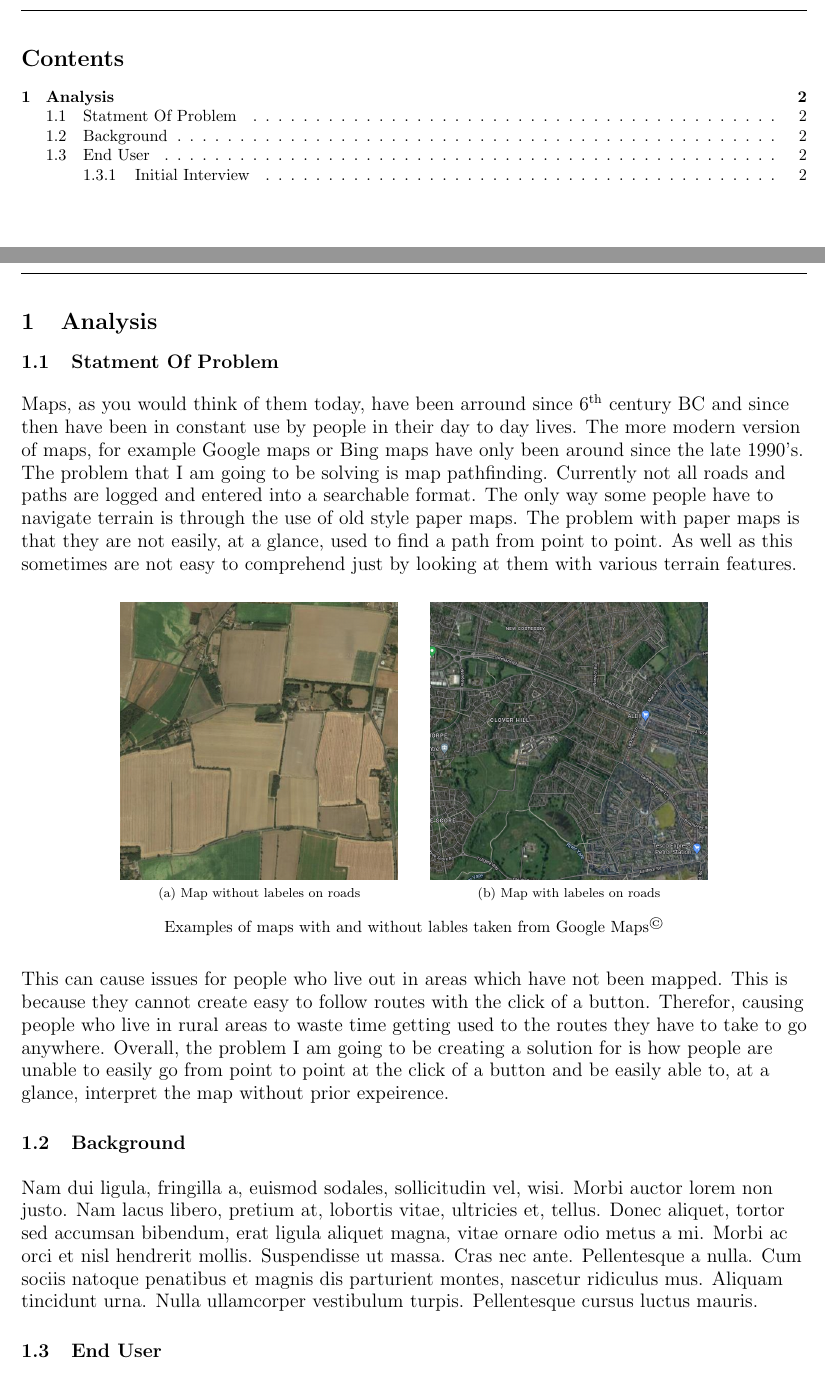
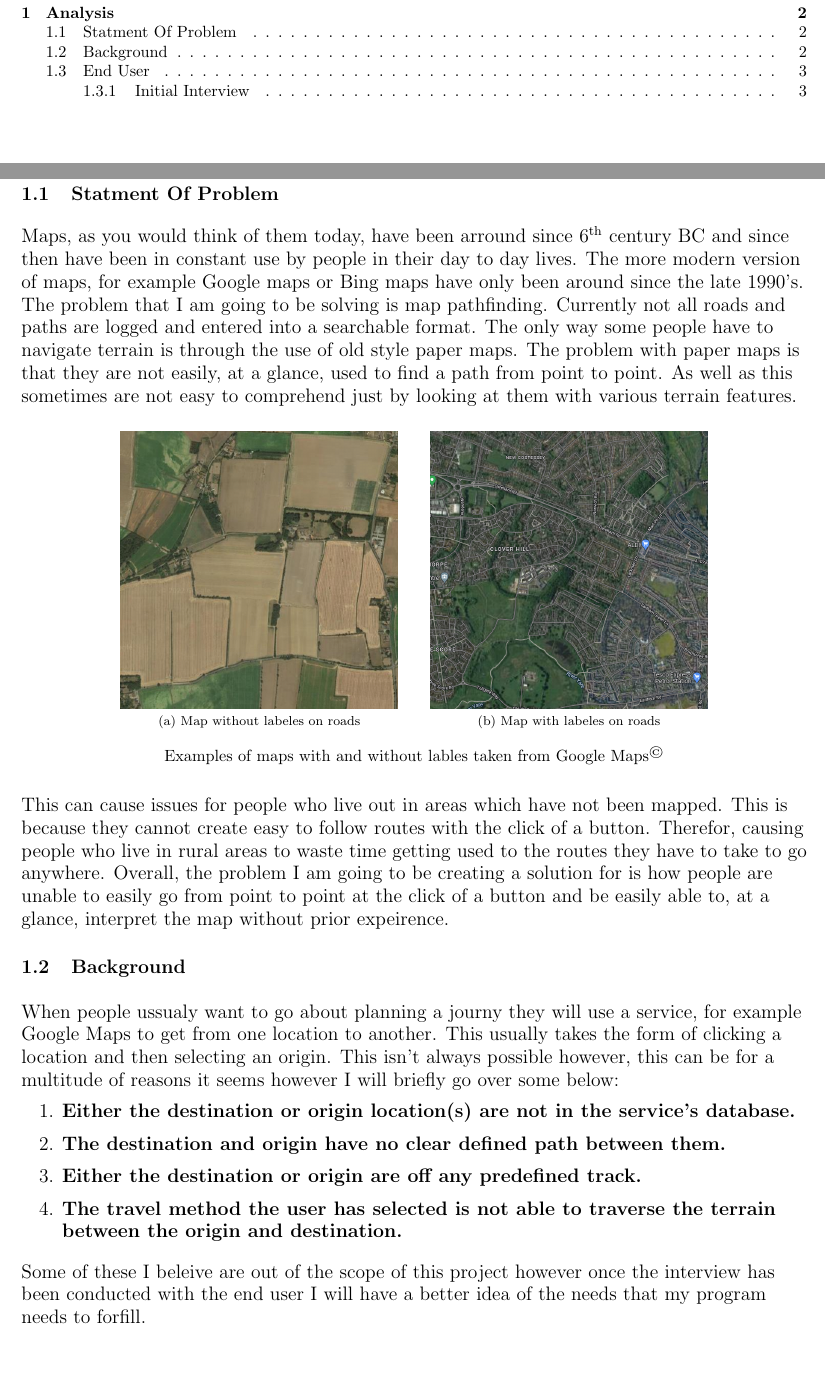
Before and after one commit to Ru-Pirie/NEA, a LaTeX document (writeup/main.tex, which reads writeup/pages/analysis.tex): two parts of pages 2 and 3 of 5, joined at a grey line, cut at the place of the change. Compiled offline with pdfLaTeX.

Commit message:
Finished the first draft of statment of problem

```diff
--- a/writeup/pages/analysis.tex
+++ b/writeup/pages/analysis.tex
@@ -25,7 +25,20 @@
 
         \subsection{Background}
         \bk
-        \lipsum[2]
+        When people ussualy want to go about planning a journy they will use a service, for example Google Maps to get from one location to another. This usually takes the form of clicking
+        a location and then selecting an origin. This isn't always possible however, this can be for a multitude of reasons it seems however I will briefly go over some below:\\
+
+        \begin{enumerate}
+            \item \textbf{Either the destination or origin location(s) are not in the service's database.}
+            \item \textbf{The destination and origin have no clear defined path between them.}
+            \item \textbf{Either the destination or origin are off any predefined track.}
+            \item \textbf{The travel method the user has selected is not able to traverse the terrain between the origin and destination.}
+        \end{enumerate}
+
+        \bk
+        Some of these I beleive are out of the scope of this project however once the interview has been conducted with the end user I will have a better idea of the needs that my program needs to forfill.
+
+        \bk
         \subsection{End User}
             \subsubsection{Initial Interview}
             \lipsum[2]
```
Also changed, not shown: writeup/main.pdf, 8 other files.
